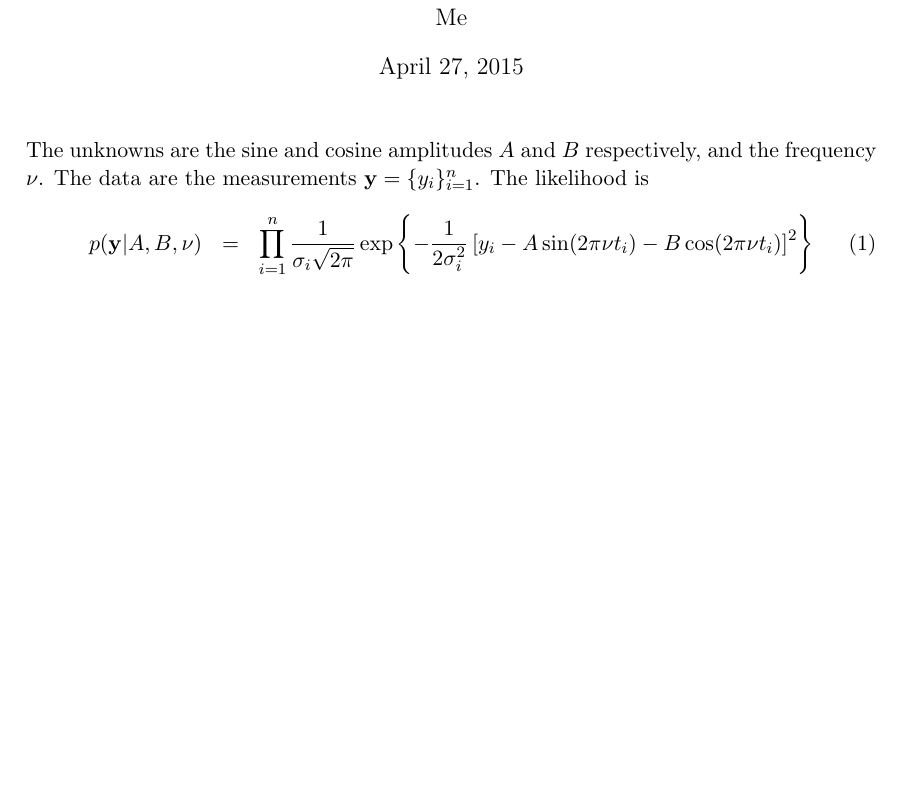
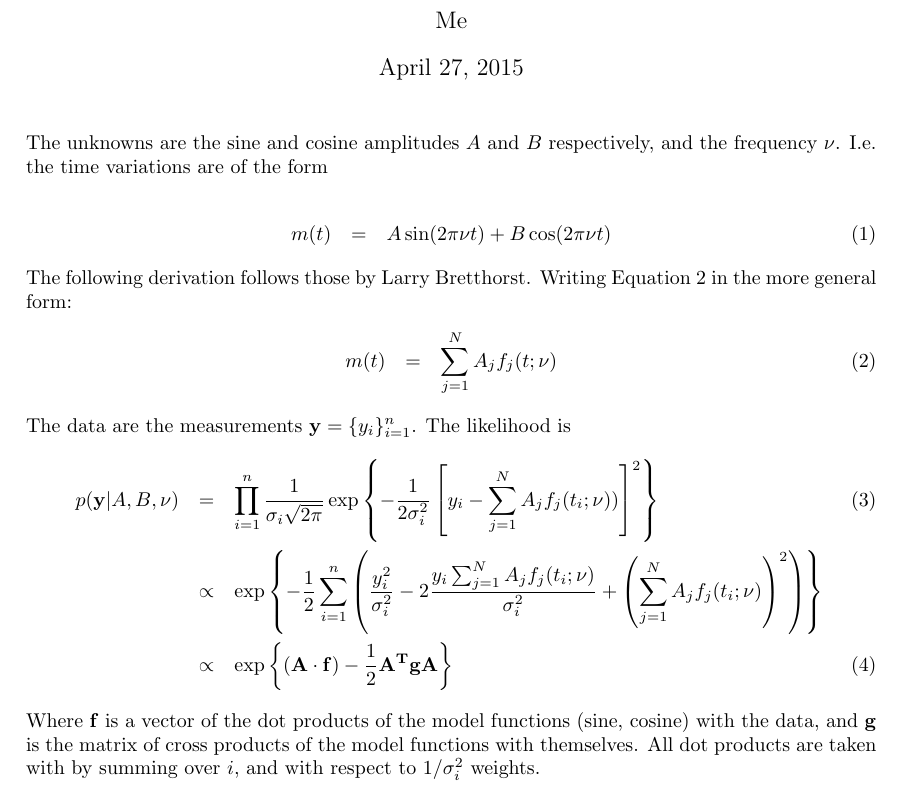
Before and after one commit to eggplantbren/Uneven, a LaTeX document (doc/ms.tex): part of the page, cut so that both start at the same text, the shorter picture padded with empty space. Compiled offline with pdfLaTeX.

Commit message:
Linear algebra stuff in likelihood

```diff
--- a/doc/ms.tex
+++ b/doc/ms.tex
@@ -1,5 +1,5 @@
 % Every Latex document starts with a documentclass command
-\documentclass[a4paper, 11pt]{article}
+\documentclass[a4paper, 10pt]{article}
 
 % Load some packages
 \usepackage{graphicx} % This allows you to put figures in
@@ -26,7 +26,19 @@
 %\abstract{This is the abstract}
 
 The unknowns are the sine and cosine amplitudes $A$ and $B$ respectively,
-and the frequency $\nu$. The data are the measurements
+and the frequency $\nu$. I.e. the time variations are of the form
+
+\begin{eqnarray}
+m(t) &=& A\sin(2\pi\nu t) + B\cos(2\pi\nu t)\label{eq:sinusoids}
+\end{eqnarray}
+
+The following derivation follows those by Larry Bretthorst. Writing
+Equation~\ref{eq:sinusoids} in the more general form:
+\begin{eqnarray}
+m(t) &=& \sum_{j=1}^N A_j f_j(t; \nu)\label{eq:sinusoids}
+\end{eqnarray}
+
+The data are the measurements
 $\mathbf{y} = \{y_i\}_{i=1}^n$.
 The likelihood is
 \begin{eqnarray}
@@ -35,8 +47,28 @@ p(\mathbf{y} | A, B, \nu)
 \prod_{i=1}^{n} \frac{1}{\sigma_i \sqrt{2\pi}}
 \exp\left\{
 -\frac{1}{2\sigma_i^2}
-\left[y_i - A\sin(2\pi\nu t_i) - B\cos(2\pi\nu t_i)\right]^2
+\left[y_i - \sum_{j=1}^N A_j f_j(t_i; \nu))\right]^2
+\right\}
+\\
+&\propto&
+\exp\left\{
+-\frac{1}{2}\sum_{i=1}^n
+\left(
+\frac{y_i^2}{\sigma_i^2} - 2\frac{y_i \sum_{j=1}^N A_j f_j(t_i; \nu)}{\sigma_i^2}
++ \left(\sum_{j=1}^N A_j f_j(t_i; \nu)\right)^2
+\right)
+\right\}\nonumber\\
+&\propto&
+\exp\left\{
+(\mathbf{A}\cdot\mathbf{f})
+ -\frac{1}{2} \mathbf{A^T}\mathbf{g}\mathbf{A}
 \right\}
 \end{eqnarray}
 
+Where $\mathbf{f}$ is a vector of the dot products of the model functions
+(sine, cosine) with the data, and $\mathbf{g}$ is the matrix of cross products
+of the model functions with themselves. All dot products are taken with
+by summing over $i$, and with respect to $1/\sigma_i^2$ weights.
+
+
 \end{document}
```
